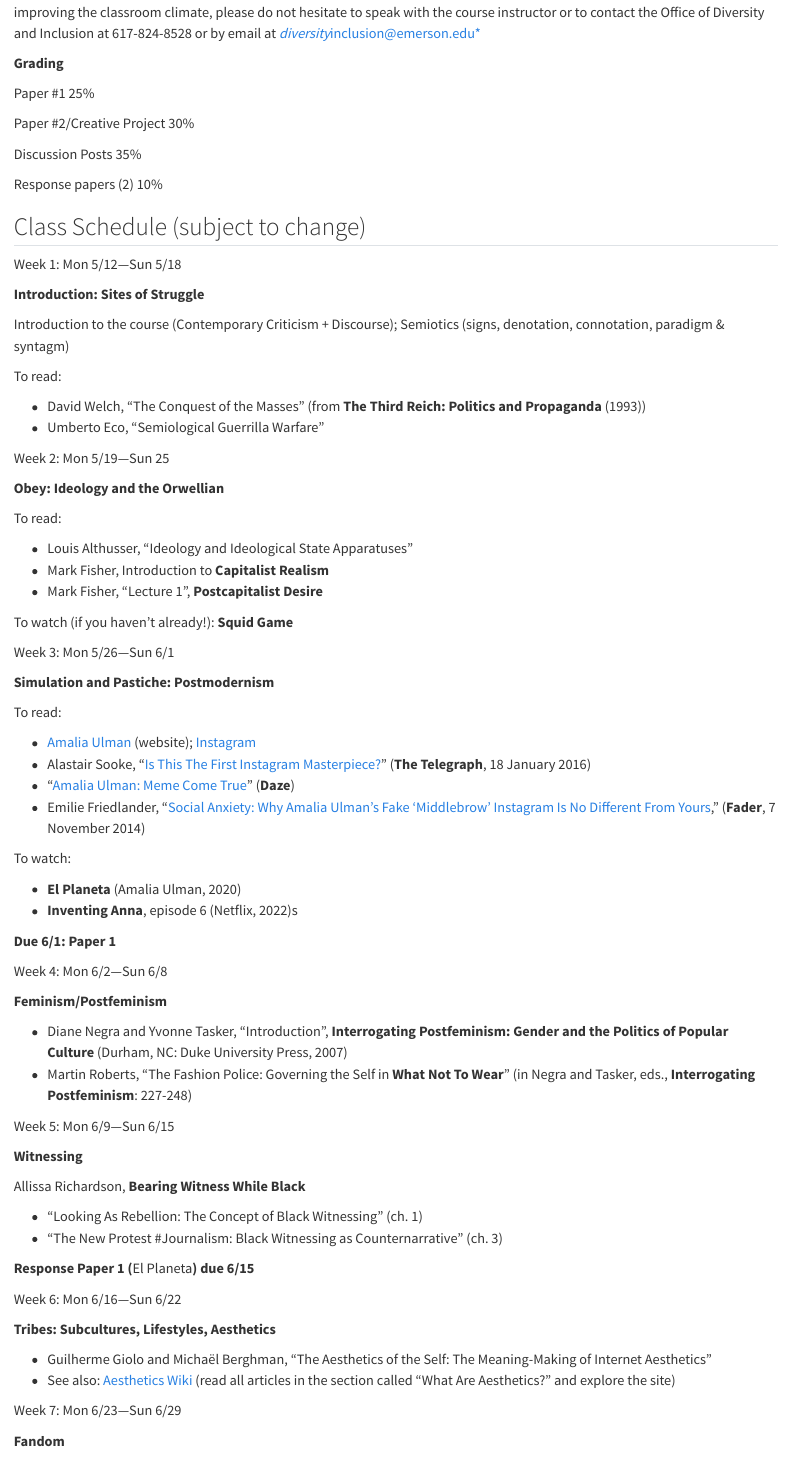
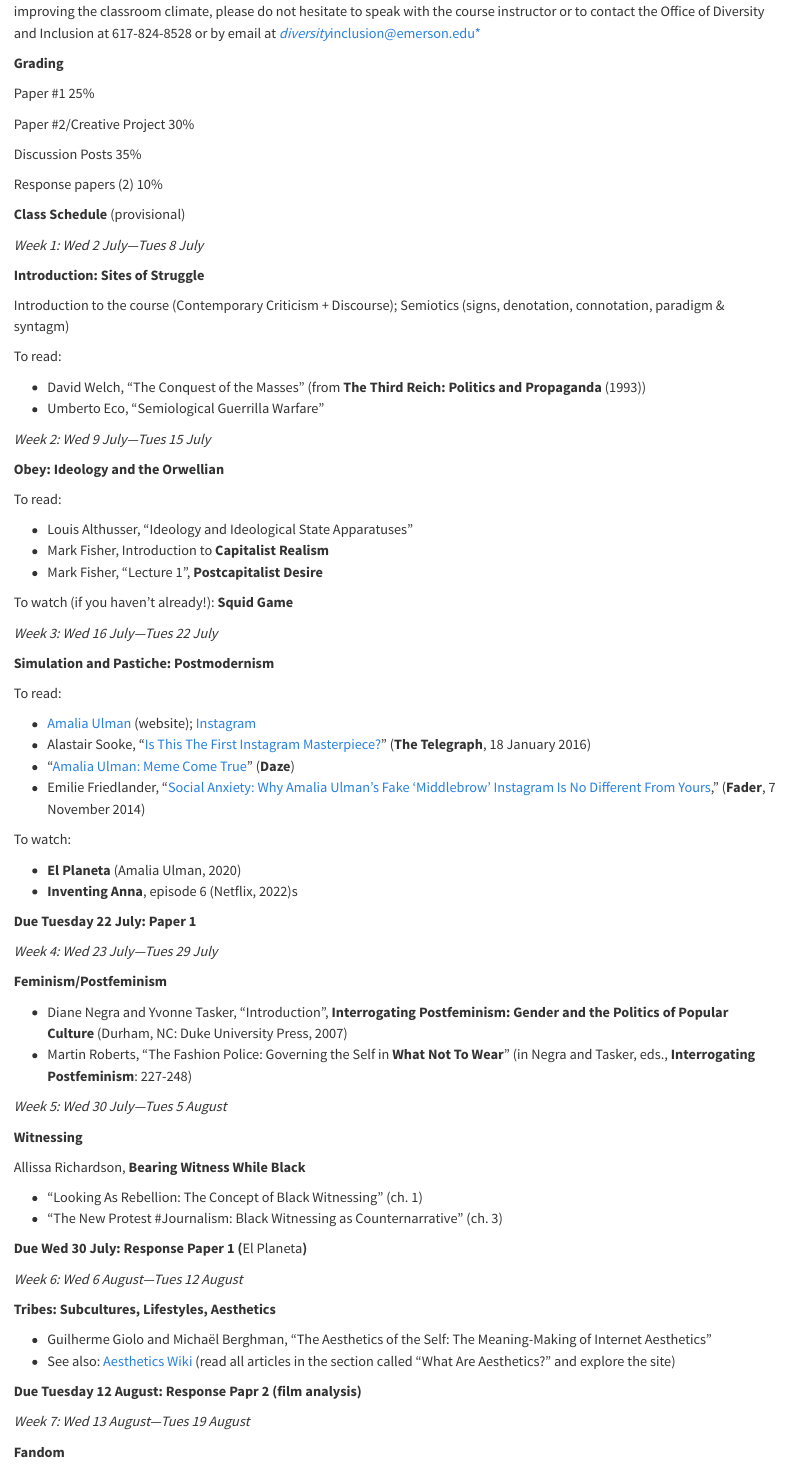
Before and after one commit to mroberts1/media-criticism-su25, a Quarto document (index.qmd): the page in a window 1100 px wide, from 4180 px down before the commit and from 4250 px down after it, so that both start at the same text. Rendered offline with R 4.5, knitr and Pandoc in place of Quarto, with nearby package versions.

Commit message:
W1 lecture

```diff
--- a/index.qmd
+++ b/index.qmd
@@ -131,9 +131,9 @@
 
 Response papers (2) 10%
 
-## Class Schedule (subject to change)
+**Class Schedule** (provisional)
 
-Week 1: Mon 5/12---Sun 5/18
+*Week 1: Wed 2 July---Tues 8 July*
 
 **Introduction: Sites of Struggle**
 
@@ -144,7 +144,7 @@
 - David Welch, "The Conquest of the Masses" (from **The Third Reich: Politics and Propaganda** (1993))
 - Umberto Eco, "Semiological Guerrilla Warfare"
 
-Week 2: Mon 5/19---Sun 25
+*Week 2: Wed 9 July---Tues 15 July*
 
 **Obey: Ideology and the Orwellian**
 
@@ -156,7 +156,7 @@
 
 To watch (if you haven't already!): **Squid Game**
 
-Week 3: Mon 5/26---Sun 6/1
+*Week 3: Wed 16 July---Tues 22 July*
 
 **Simulation and Pastiche: Postmodernism**
 
@@ -172,16 +172,16 @@
 - **El Planeta** (Amalia Ulman, 2020)
 - **Inventing Anna**, episode 6 (Netflix, 2022)s
 
-**Due 6/1: Paper 1**
+**Due Tuesday 22 July: Paper 1**
 
-Week 4: Mon 6/2---Sun 6/8
+*Week 4: Wed 23 July---Tues 29 July*
 
 **Feminism/Postfeminism**
 
 - Diane Negra and Yvonne Tasker, "Introduction", **Interrogating Postfeminism: Gender and the Politics of Popular Culture** (Durham, NC: Duke University Press, 2007)
 - Martin Roberts, "The Fashion Police: Governing the Self in **What Not To Wear**" (in Negra and Tasker, eds., **Interrogating Postfeminism**: 227-248)
 
-Week 5: Mon 6/9---Sun 6/15
+*Week 5: Wed 30 July---Tues 5 August*
 
 **Witnessing**
 
@@ -190,16 +190,18 @@
 -   "Looking As Rebellion: The Concept of Black Witnessing" (ch. 1)
 -   "The New Protest \#Journalism: Black Witnessing as Counternarrative" (ch. 3)
 
-**Response Paper 1 (**El Planeta**) due 6/15**
+**Due Wed 30 July: Response Paper 1 (**El Planeta**)**
 
-Week 6: Mon 6/16---Sun 6/22
+*Week 6: Wed 6 August---Tues 12 August*
 
 **Tribes: Subcultures, Lifestyles, Aesthetics**
 
 - Guilherme Giolo and Michaël Berghman, "The Aesthetics of the Self: The Meaning-Making of Internet Aesthetics"
 - See also: [Aesthetics Wiki](https://aesthetics.fandom.com/wiki/Aesthetics_Wiki) (read all articles in the section called "What Are Aesthetics?" and explore the site)
 
-Week 7: Mon 6/23---Sun 6/29
+**Due Tuesday 12 August: Response Papr 2 (film analysis)**
+
+*Week 7: Wed 13 August---Tues 19 August*
 
 **Fandom**
 
```
Also changed, not shown: index.qmd (12 more changed lines), 8 other files.
